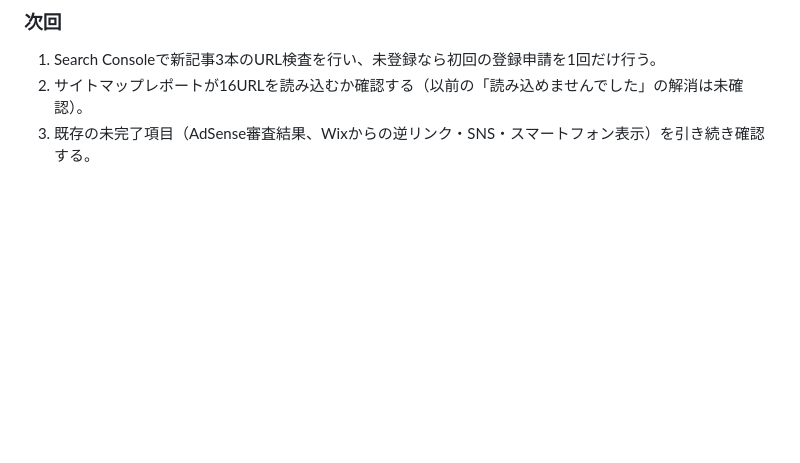
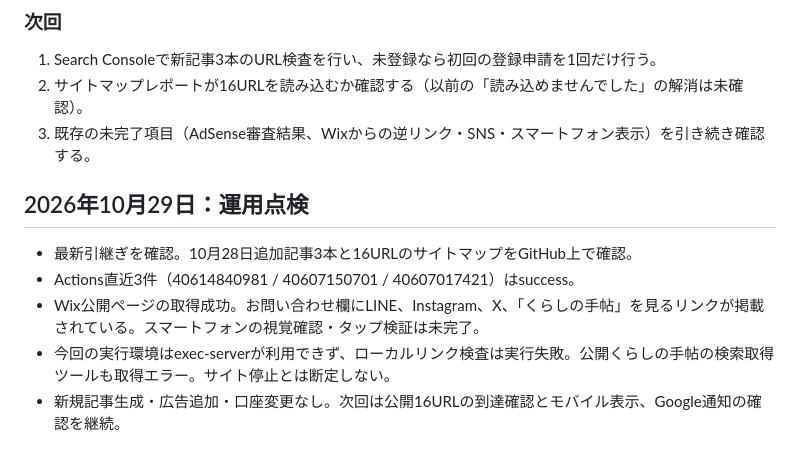
Before and after one commit to magonoteinnovation-ctrl/ai-revenue-site, a Markdown page: 作業引継ぎ.md, the part around the change. Rendered like a GitHub page; blank space fills up the shorter version.

Commit message:
docs: 10月29日の確認結果と検証環境の制限を記録

```diff
--- a/作業引継ぎ.md
+++ b/作業引継ぎ.md
@@ -187,3 +187,11 @@
 1. Search Consoleで新記事3本のURL検査を行い、未登録なら初回の登録申請を1回だけ行う。
 2. サイトマップレポートが16URLを読み込むか確認する（以前の「読み込めませんでした」の解消は未確認）。
 3. 既存の未完了項目（AdSense審査結果、Wixからの逆リンク・SNS・スマートフォン表示）を引き続き確認する。
+
+
+## 2026年10月29日：運用点検
+- 最新引継ぎを確認。10月28日追加記事3本と16URLのサイトマップをGitHub上で確認。
+- Actions直近3件（40614840981 / 40607150701 / 40607017421）はsuccess。
+- Wix公開ページの取得成功。お問い合わせ欄にLINE、Instagram、X、「くらしの手帖」を見るリンクが掲載されている。スマートフォンの視覚確認・タップ検証は未完了。
+- 今回の実行環境はexec-serverが利用できず、ローカルリンク検査は実行失敗。公開くらしの手帖の検索取得ツールも取得エラー。サイト停止とは断定しない。
+- 新規記事生成・広告追加・口座変更なし。次回は公開16URLの到達確認とモバイル表示、Google通知の確認を継続。
```
